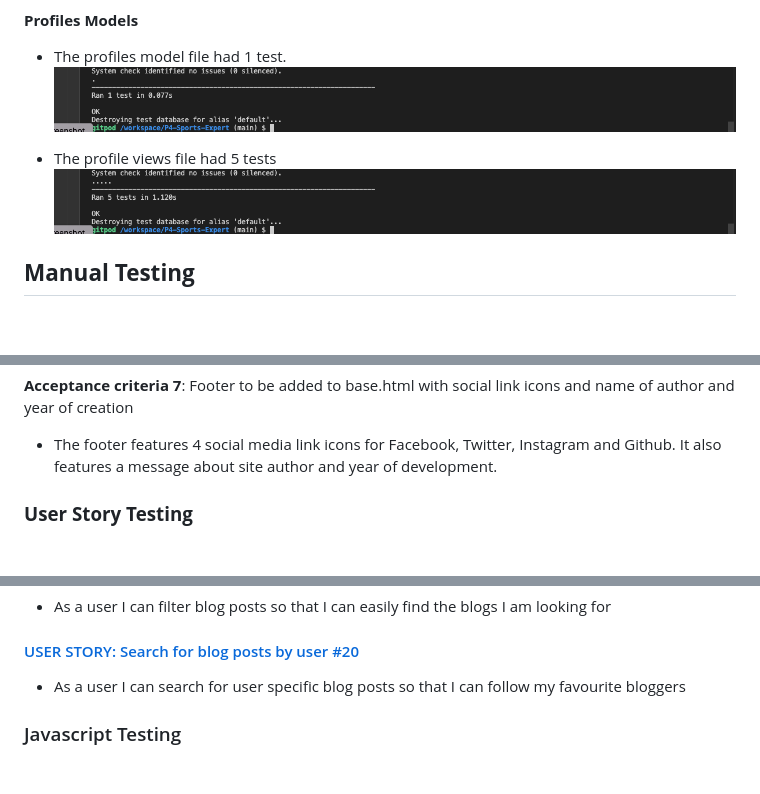
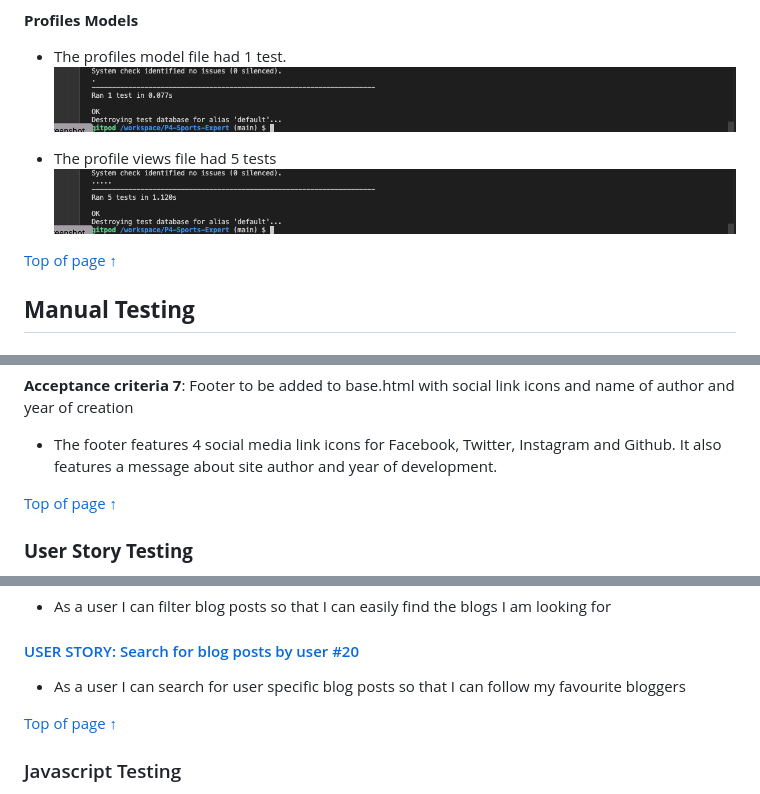
Before and after one commit to Code-Institute-Submissions/P4-Sports-Expert, a Markdown page: TESTING.md, 3 parts joined by grey strips. Drawn GitHub-style; blank space fills up the shorter version.

Commit message:
Add top of page links to TESTING.md

```diff
--- a/TESTING.md
+++ b/TESTING.md
@@ -70,6 +70,9 @@ The blog app was the first app I tested through unit testing so has by far the m
 
  - The profile views file had 5 tests
    ![Test-profile-views](docs/unit%20testing/test-profiles-views.png)
+
+[Top of page &uarr;](#contents)
+
 
 ## **Manual Testing**
 
@@ -164,6 +167,8 @@ Blog post cards show a title, category, date created, image and a description sn
 **Acceptance criteria 7**: Footer to be added to base.html with social link icons and name of author and year of creation
 
  - The footer features 4 social media link icons for Facebook, Twitter, Instagram and Github. It also features a message about site author and year of development.
+
+ [Top of page &uarr;](#contents)
 
 ### **User Story Testing**
 
@@ -385,6 +390,8 @@ Overall there were 33 completed user stories and 4 uncompleted user stories thro
 
  - As a user I can search for user specific blog posts so that I can follow my favourite bloggers
 
+ [Top of page &uarr;](#contents)
+
 ### Javascript Testing
 
  - There is only one javascript function present in the development code so I manually tested the function rather than automated testing.
```
Also changed, not shown: other parts of TESTING.md (+12 -0 lines).
